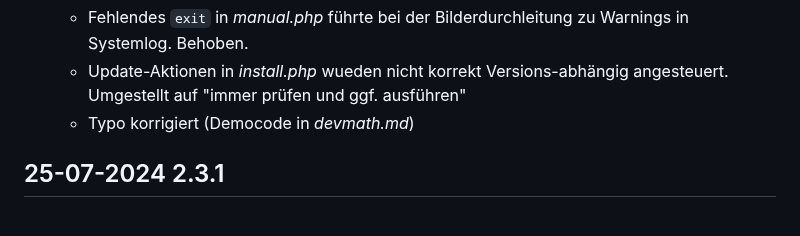
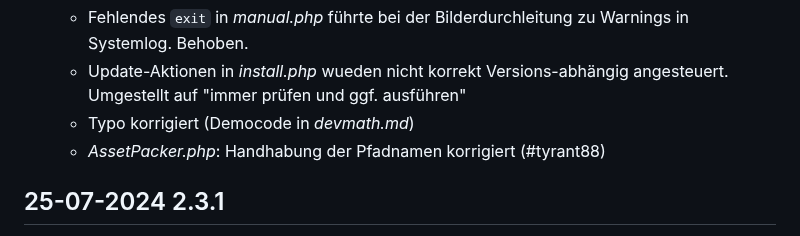
Before and after one commit to FriendsOfREDAXO/geolocation, a Markdown page: CHANGELOG.md, the part around one of its changes. Drawn GitHub-style.

Commit message:
Changelog angepasst (#166) (#167)

```diff
--- a/CHANGELOG.md
+++ b/CHANGELOG.md
@@ -15,6 +15,7 @@
   - Fehlendes `exit` in _manual.php_ führte bei der Bilderdurchleitung zu Warnings in Systemlog. Behoben.
   - Update-Aktionen in _install.php_ wueden nicht korrekt Versions-abhängig angesteuert. Umgestellt auf "immer prüfen und ggf. ausführen"
   - Typo korrigiert (Democode in _devmath.md_)
+  - _AssetPacker.php_: Handhabung der Pfadnamen korrigiert (#tyrant88)
 
 
 ## 25-07-2024 2.3.1
```
Also changed, not shown: other parts of CHANGELOG.md (+1 -1 lines).
